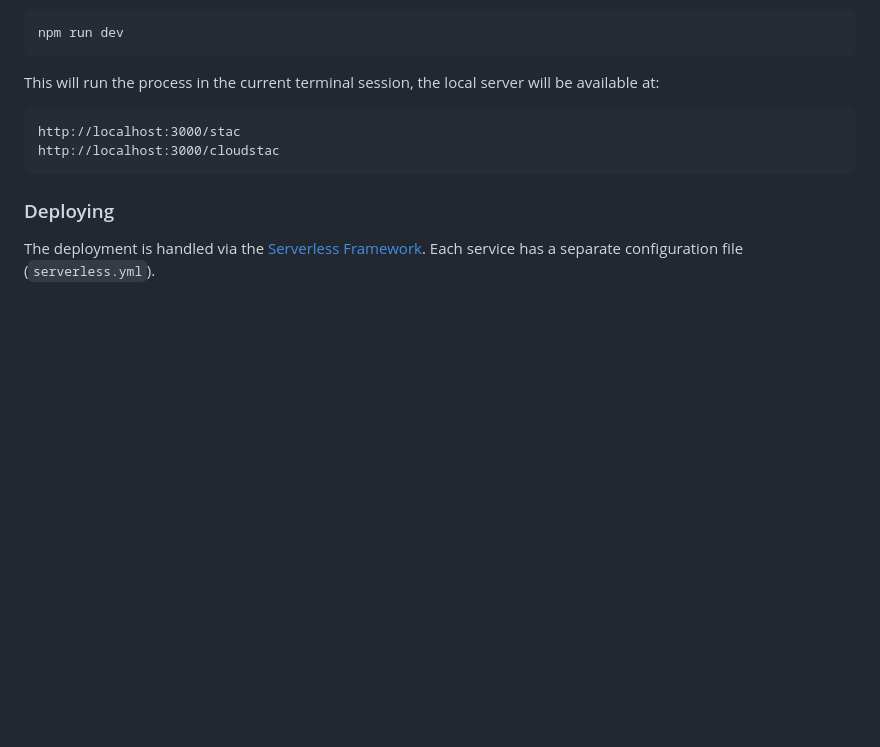
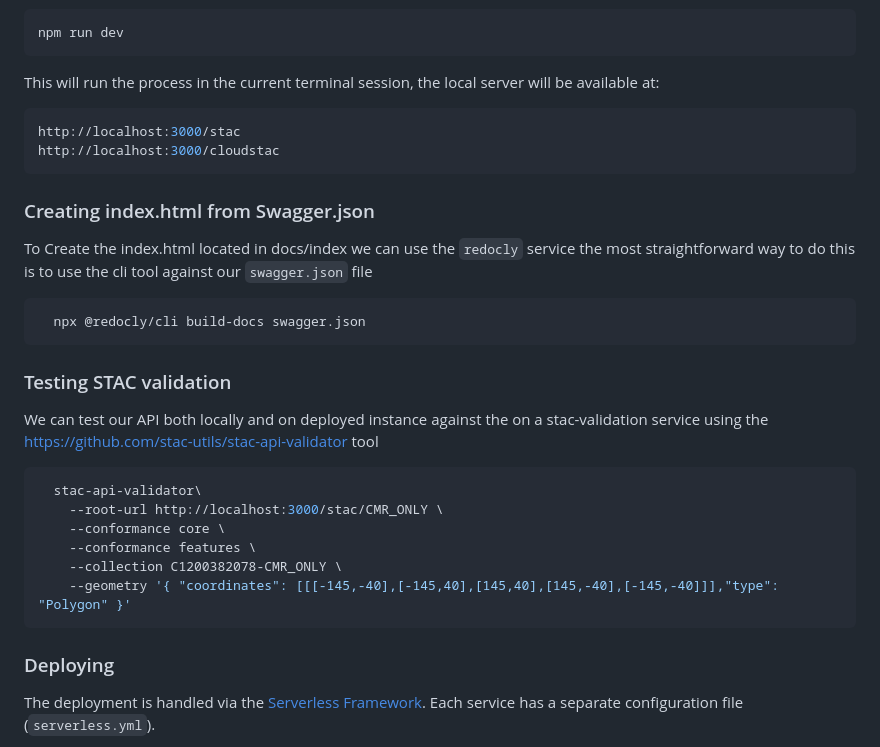
Before and after one commit to nasa/cmr-stac, a Markdown page: docs/README.md, the part around one of its changes. GitHub-like rendering; blank space fills up the shorter version.

Commit message:
CMR-10210: Clean up more markdown linter warnings; add documentation on using the stac validator

````diff
--- a/docs/README.md
+++ b/docs/README.md
@@ -49,9 +50,31 @@ npm run dev
 
 This will run the process in the current terminal session, the local server will be available at:
 
-```
+```bash
 http://localhost:3000/stac
 http://localhost:3000/cloudstac
+```
+
+### Creating index.html from Swagger.json
+
+To Create the index.html located in docs/index we can use the `redocly` service
+the most straightforward way to do this is to use the cli tool against our `swagger.json` file
+
+```bash
+  npx @redocly/cli build-docs swagger.json
+```
+
+### Testing STAC validation
+
+We can test our API both locally and on deployed instance against the on a stac-validation service using the <https://github.com/stac-utils/stac-api-validator> tool
+
+```bash
+  stac-api-validator\
+    --root-url http://localhost:3000/stac/CMR_ONLY \
+    --conformance core \
+    --conformance features \
+    --collection C1200382078-CMR_ONLY \
+    --geometry '{ "coordinates": [[[-145,-40],[-145,40],[145,40],[145,-40],[-145,-40]]],"type": "Polygon" }'
 ```
 
 ### Deploying
````
Also changed, not shown: other parts of docs/README.md (+3 -2 lines).
